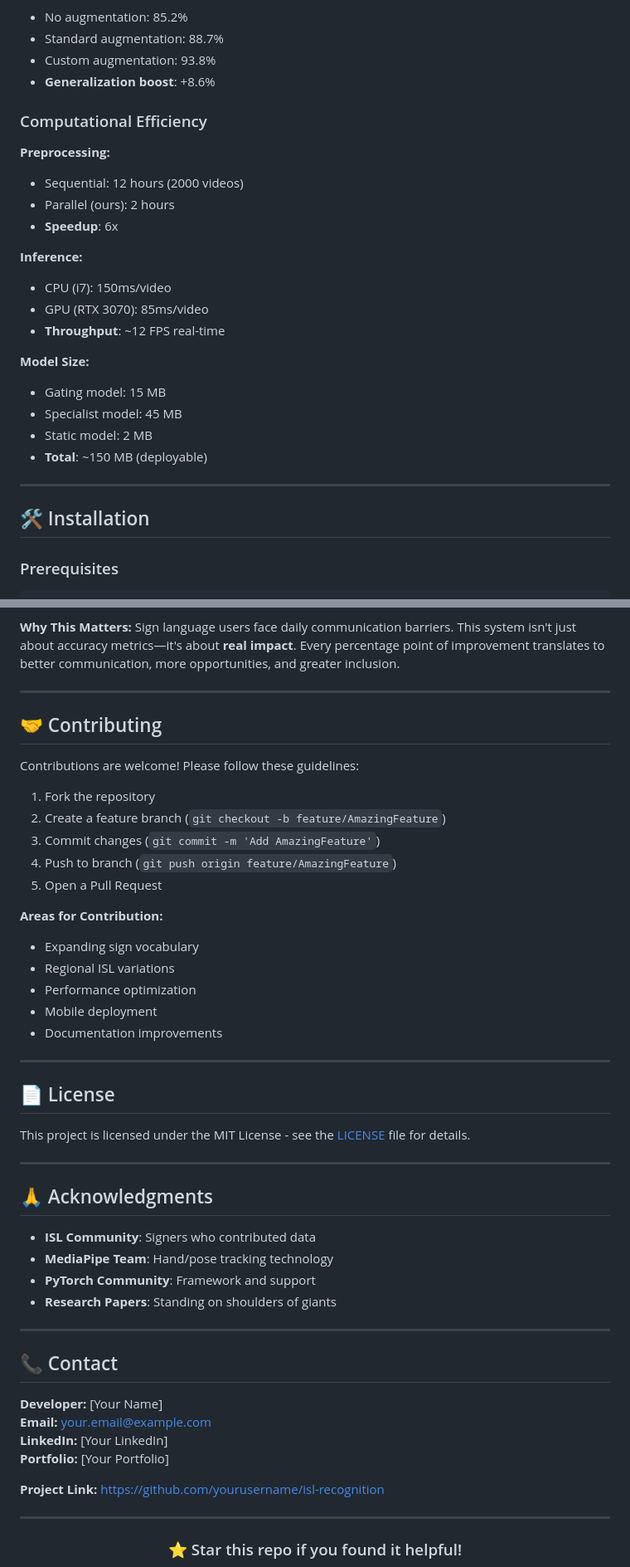
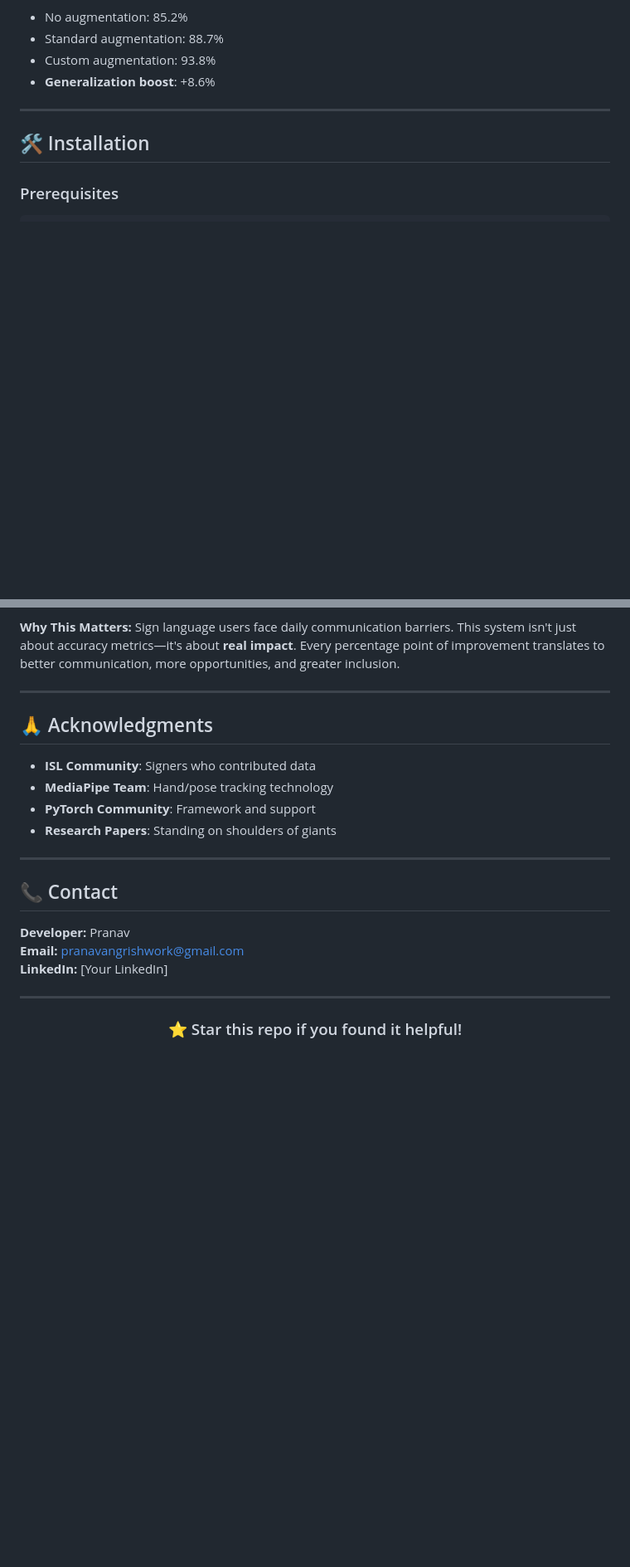
Before and after one commit to PranavAngrish/DynamicIndianSignLanguageDetection, a Markdown page: readMe.md, 2 parts joined by grey strips. Shown at 83% size. GitHub-like rendering; blank space fills up the shorter version.

```diff
--- a/readMe.md
+++ b/readMe.md
@@ -1013,23 +1013,6 @@ Output: "I will meet you tomorrow"
 - Custom augmentation: 93.8%
 - **Generalization boost**: +8.6%
 
-### Computational Efficiency
-
-**Preprocessing:**
-- Sequential: 12 hours (2000 videos)
-- Parallel (ours): 2 hours
-- **Speedup**: 6x
-
-**Inference:**
-- CPU (i7): 150ms/video
-- GPU (RTX 3070): 85ms/video
-- **Throughput**: ~12 FPS real-time
-
-**Model Size:**
-- Gating model: 15 MB
-- Specialist model: 45 MB
-- Static model: 2 MB
-- **Total**: ~150 MB (deployable)
 
 ---
 
@@ -1370,31 +1388,6 @@ Sign language users face daily communication barriers. This system isn't just ab
 
 ---
 
-## 🤝 Contributing
-
-Contributions are welcome! Please follow these guidelines:
-
-1. Fork the repository
-2. Create a feature branch (`git checkout -b feature/AmazingFeature`)
-3. Commit changes (`git commit -m 'Add AmazingFeature'`)
-4. Push to branch (`git push origin feature/AmazingFeature`)
-5. Open a Pull Request
-
-**Areas for Contribution:**
-- Expanding sign vocabulary
-- Regional ISL variations
-- Performance optimization
-- Mobile deployment
-- Documentation improvements
-
----
-
-## 📄 License
-
-This project is licensed under the MIT License - see the [LICENSE](LICENSE) file for details.
-
----
-
 ## 🙏 Acknowledgments
 
 - **ISL Community**: Signers who contributed data
@@ -1406,12 +1399,10 @@ This project is licensed under the MIT License - see the [LICENSE](LICENSE) file
 
 ## 📞 Contact
 
-**Developer:** [Your Name]
-**Email:** your.email@example.com
+**Developer:** Pranav
+**Email:** pranavangrishwork@gmail.com
 **LinkedIn:** [Your LinkedIn]
-**Portfolio:** [Your Portfolio]
 
-**Project Link:** https://github.com/yourusername/isl-recognition
 
 ---
 
```
Also changed, not shown: other parts of readMe.md (+59 -24 lines).
